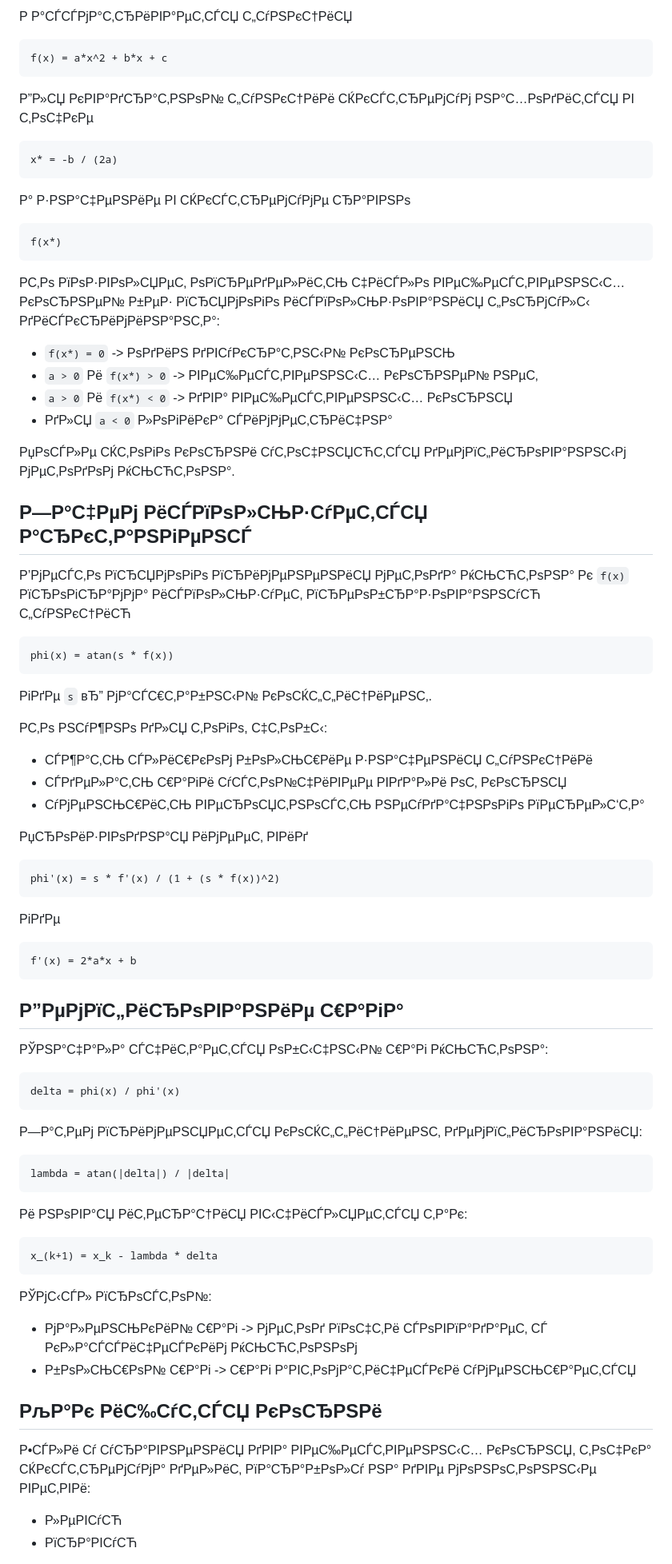
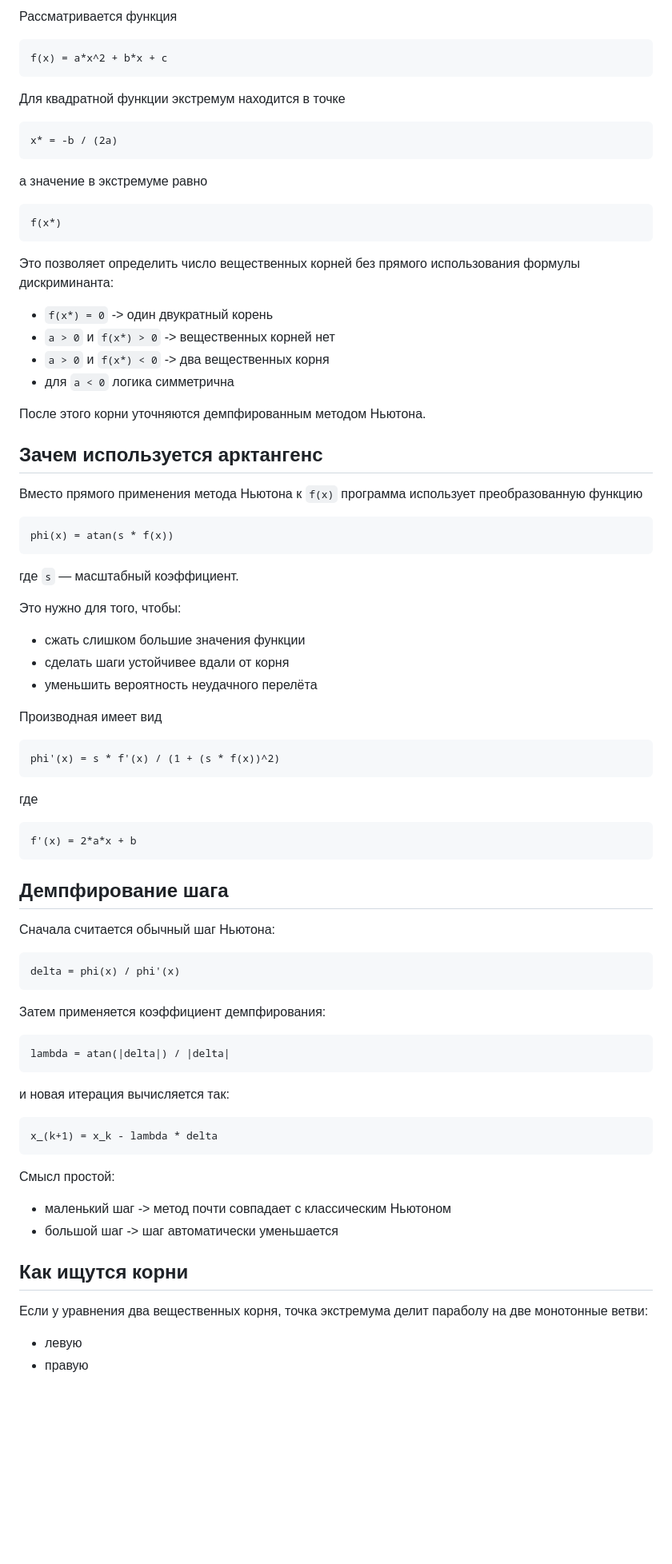
Before and after one commit to WalterOfficial/damped-newton-quadratic-solver, a Markdown page: README.md, the part around one of its changes. Shown at 80% size. Drawn GitHub-style; blank space fills up the shorter version.

Commit message:
Fix README UTF-8 upload without mojibake

````diff
--- a/README.md
+++ b/README.md
@@ -24,88 +24,88 @@ a*x^2 + b*x + c = 0
 
-Р Р°СЃСЃРјР°С‚СЂРёРІР°РµС‚СЃСЏ С„СѓРЅРєС†РёСЏ
+Рассматривается функция
 
 ```text
 f(x) = a*x^2 + b*x + c
 ```
 
-Р”Р»СЏ РєРІР°РґСЂР°С‚РЅРѕР№ С„СѓРЅРєС†РёРё СЌРєСЃС‚СЂРµРјСѓРј РЅР°С…РѕРґРёС‚СЃСЏ РІ С‚РѕС‡РєРµ
+Для квадратной функции экстремум находится в точке
 
 ```text
 x* = -b / (2a)
 ```
 
-Р° Р·РЅР°С‡РµРЅРёРµ РІ СЌРєСЃС‚СЂРµРјСѓРјРµ СЂР°РІРЅРѕ
+а значение в экстремуме равно
 
 ```text
 f(x*)
 ```
 
-Р­С‚Рѕ РїРѕР·РІРѕР»СЏРµС‚ РѕРїСЂРµРґРµР»РёС‚СЊ С‡РёСЃР»Рѕ РІРµС‰РµСЃС‚РІРµРЅРЅС‹С… РєРѕСЂРЅРµР№ Р±РµР· РїСЂСЏРјРѕРіРѕ РёСЃРїРѕР»СЊР·РѕРІР°РЅРёСЏ С„РѕСЂРјСѓР»С‹ РґРёСЃРєСЂРёРјРёРЅР°РЅС‚Р°:
+Это позволяет определить число вещественных корней без прямого использования формулы дискриминанта:
 
-- `f(x*) = 0` -> РѕРґРёРЅ РґРІСѓРєСЂР°С‚РЅС‹Р№ РєРѕСЂРµРЅСЊ
-- `a > 0` Рё `f(x*) > 0` -> РІРµС‰РµСЃС‚РІРµРЅРЅС‹С… РєРѕСЂРЅРµР№ РЅРµС‚
-- `a > 0` Рё `f(x*) < 0` -> РґРІР° РІРµС‰РµСЃС‚РІРµРЅРЅС‹С… РєРѕСЂРЅСЏ
-- РґР»СЏ `a < 0` Р»РѕРіРёРєР° СЃРёРјРјРµС‚СЂРёС‡РЅР°
+- `f(x*) = 0` -> один двукратный корень
+- `a > 0` и `f(x*) > 0` -> вещественных корней нет
+- `a > 0` и `f(x*) < 0` -> два вещественных корня
+- для `a < 0` логика симметрична
 
-РџРѕСЃР»Рµ СЌС‚РѕРіРѕ РєРѕСЂРЅРё СѓС‚РѕС‡РЅСЏСЋС‚СЃСЏ РґРµРјРїС„РёСЂРѕРІР°РЅРЅС‹Рј РјРµС‚РѕРґРѕРј РќСЊСЋС‚РѕРЅР°.
+После этого корни уточняются демпфированным методом Ньютона.
 
-## Р—Р°С‡РµРј РёСЃРїРѕР»СЊР·СѓРµС‚СЃСЏ Р°СЂРєС‚Р°РЅРіРµРЅСЃ
+## Зачем используется арктангенс
 
-Р’РјРµСЃС‚Рѕ РїСЂСЏРјРѕРіРѕ РїСЂРёРјРµРЅРµРЅРёСЏ РјРµС‚РѕРґР° РќСЊСЋС‚РѕРЅР° Рє `f(x)` РїСЂРѕРіСЂР°РјРјР° РёСЃРїРѕР»СЊР·СѓРµС‚ РїСЂРµРѕР±СЂР°Р·РѕРІР°РЅРЅСѓСЋ С„СѓРЅРєС†РёСЋ
+Вместо прямого применения метода Ньютона к `f(x)` программа использует преобразованную функцию
 
 ```text
 phi(x) = atan(s * f(x))
 ```
 
-РіРґРµ `s` вЂ” РјР°СЃС€С‚Р°Р±РЅС‹Р№ РєРѕСЌС„С„РёС†РёРµРЅС‚.
+где `s` — масштабный коэффициент.
 
-Р­С‚Рѕ РЅСѓР¶РЅРѕ РґР»СЏ С‚РѕРіРѕ, С‡С‚РѕР±С‹:
+Это нужно для того, чтобы:
 
-- СЃР¶Р°С‚СЊ СЃР»РёС€РєРѕРј Р±РѕР»СЊС€РёРµ Р·РЅР°С‡РµРЅРёСЏ С„СѓРЅРєС†РёРё
-- СЃРґРµР»Р°С‚СЊ С€Р°РіРё СѓСЃС‚РѕР№С‡РёРІРµРµ РІРґР°Р»Рё РѕС‚ РєРѕСЂРЅСЏ
-- СѓРјРµРЅСЊС€РёС‚СЊ РІРµСЂРѕСЏС‚РЅРѕСЃС‚СЊ РЅРµСѓРґР°С‡РЅРѕРіРѕ РїРµСЂРµР»С‘С‚Р°
+- сжать слишком большие значения функции
+- сделать шаги устойчивее вдали от корня
+- уменьшить вероятность неудачного перелёта
 
-РџСЂРѕРёР·РІРѕРґРЅР°СЏ РёРјРµРµС‚ РІРёРґ
+Производная имеет вид
 
 ```text
 phi'(x) = s * f'(x) / (1 + (s * f(x))^2)
 ```
 
-РіРґРµ
+где
 
 ```text
 f'(x) = 2*a*x + b
 ```
 
-## Р”РµРјРїС„РёСЂРѕРІР°РЅРёРµ С€Р°РіР°
+## Демпфирование шага
 
-РЎРЅР°С‡Р°Р»Р° СЃС‡РёС‚Р°РµС‚СЃСЏ РѕР±С‹С‡РЅС‹Р№ С€Р°Рі РќСЊСЋС‚РѕРЅР°:
+Сначала считается обычный шаг Ньютона:
 
 ```text
 delta = phi(x) / phi'(x)
 ```
 
-Р—Р°С‚РµРј РїСЂРёРјРµРЅСЏРµС‚СЃСЏ РєРѕСЌС„С„РёС†РёРµРЅС‚ РґРµРјРїС„РёСЂРѕРІР°РЅРёСЏ:
+Затем применяется коэффициент демпфирования:
 
 ```text
 lambda = atan(|delta|) / |delta|
 ```
 
-Рё РЅРѕРІР°СЏ РёС‚РµСЂР°С†РёСЏ РІС‹С‡РёСЃР»СЏРµС‚СЃСЏ С‚Р°Рє:
+и новая итерация вычисляется так:
 
 ```text
 x_(k+1) = x_k - lambda * delta
 ```
 
-РЎРјС‹СЃР» РїСЂРѕСЃС‚РѕР№:
+Смысл простой:
 
-- РјР°Р»РµРЅСЊРєРёР№ С€Р°Рі -> РјРµС‚РѕРґ РїРѕС‡С‚Рё СЃРѕРІРїР°РґР°РµС‚ СЃ РєР»Р°СЃСЃРёС‡РµСЃРєРёРј РќСЊСЋС‚РѕРЅРѕРј
-- Р±РѕР»СЊС€РѕР№ С€Р°Рі -> С€Р°Рі Р°РІС‚РѕРјР°С‚РёС‡РµСЃРєРё СѓРјРµРЅСЊС€Р°РµС‚СЃСЏ
+- маленький шаг -> метод почти совпадает с классическим Ньютоном
+- большой шаг -> шаг автоматически уменьшается
 
-## РљР°Рє РёС‰СѓС‚СЃСЏ РєРѕСЂРЅРё
+## Как ищутся корни
 
-Р•СЃР»Рё Сѓ СѓСЂР°РІРЅРµРЅРёСЏ РґРІР° РІРµС‰РµСЃС‚РІРµРЅРЅС‹С… РєРѕСЂРЅСЏ, С‚РѕС‡РєР° СЌРєСЃС‚СЂРµРјСѓРјР° РґРµР»РёС‚ РїР°СЂР°Р±РѕР»Сѓ РЅР° РґРІРµ РјРѕРЅРѕС‚РѕРЅРЅС‹Рµ РІРµС‚РІРё:
+Если у уравнения два вещественных корня, точка экстремума делит параболу на две монотонные ветви:
 
-- Р»РµРІСѓСЋ
-- РїСЂР°РІСѓСЋ
+- левую
+- правую
 
````
Also changed, not shown: other parts of README.md (+53 -53 lines).
